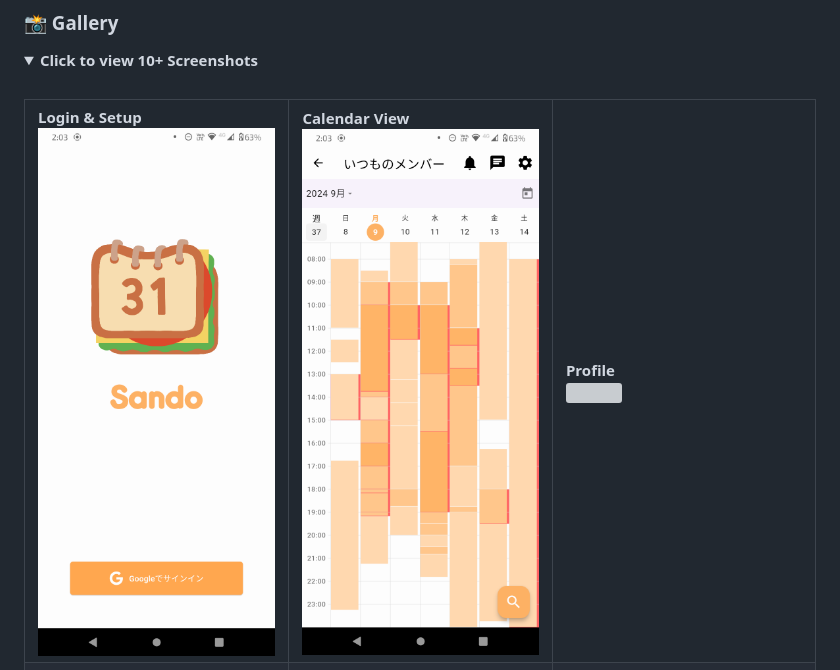
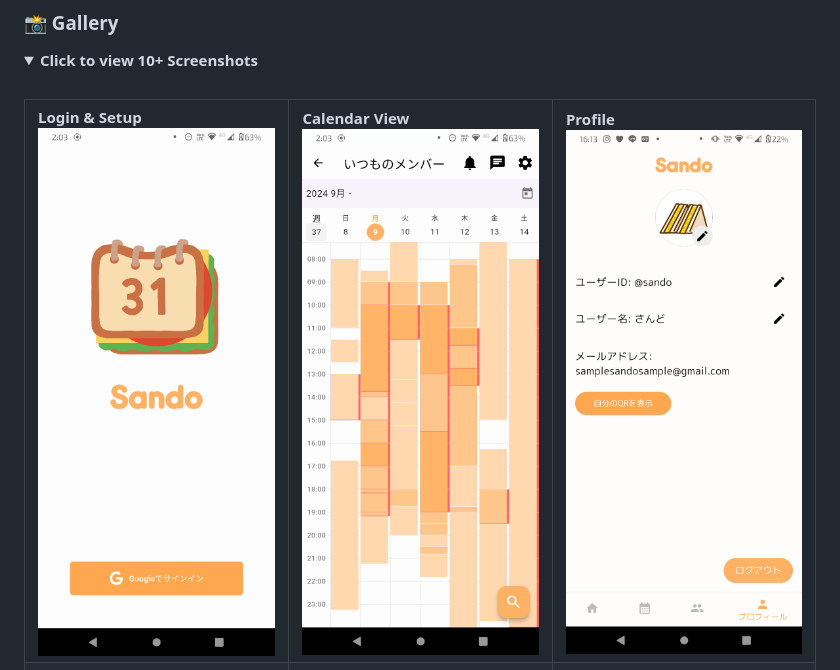
Before and after one commit to JOIMathProject/calendar_sharing, a Markdown page: README.md, the part around the change. GitHub-like rendering; folded sections open; grey boxes are pictures that could not be loaded.

Commit message:
Fix image source for Profile in README

```diff
--- a/README.md
+++ b/README.md
@@ -40,7 +40,7 @@ It balances **convenience** with **privacy**. Users can share their free/busy st
       <tr>
         <td><b>Login & Setup</b><br/><img src="Images/Login.png" width="250"/></td>
         <td><b>Calendar View</b><br/><img src="Images/Calendar.png" width="250"/></td>
-        <td><b>Profile</b><br/><img src="Images/Profile" width="250"/></td>
+        <td><b>Profile</b><br/><img src="Images/Profile.png" width="250"/></td>
       </tr>
       <tr>
         <td><b>Search Conditions</b><br/><img src="Images/ScheduleSearch_open.png" width="250"/></td>
```
